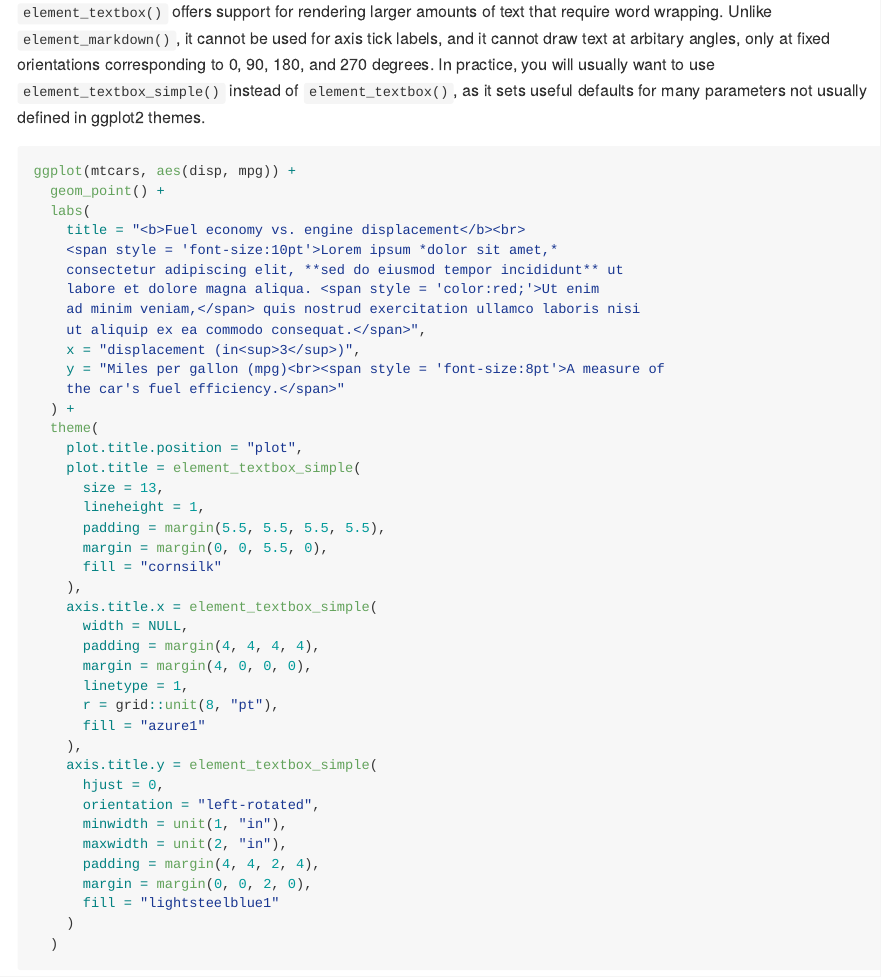
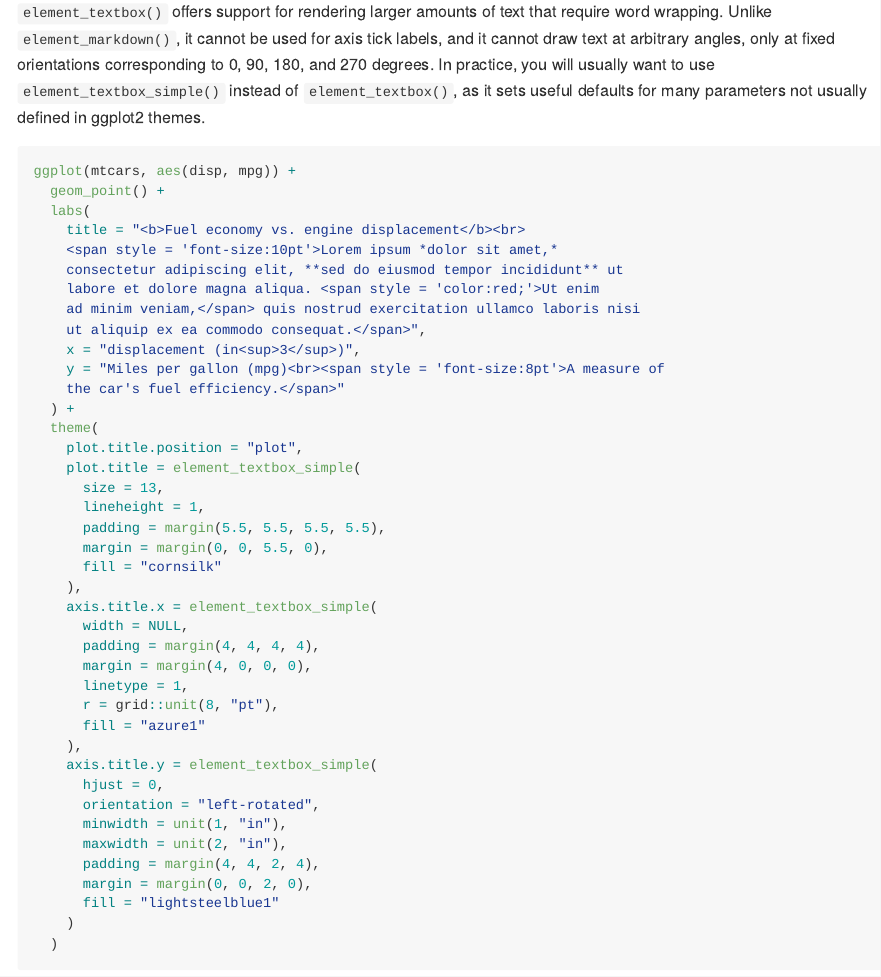
Before and after one commit to wilkelab/ggtext, an R Markdown document (README.Rmd): the page in a window 1100 px wide, from 2070 px down. The pictures show the output file README.md that the author committed with the source, drawn offline in the style of GitHub; long lines of code are wrapped; badge pictures from the web are left out.

Commit message:
fix typos

````diff
--- a/README.Rmd
+++ b/README.Rmd
@@ -98,7 +98,7 @@ ggplot(iris, aes(Species, Sepal.Width)) +
   )
 ```
 
-`element_textbox()` offers support for rendering larger amounts of text that require word wrapping. Unlike `element_markdown()`, it cannot be used for axis tick labels, and it cannot draw text at arbitary angles, only at fixed orientations corresponding to 0, 90, 180, and 270 degrees. In practice, you will usually want to use `element_textbox_simple()` instead of `element_textbox()`, as it sets useful defaults for many parameters not usually defined in ggplot2 themes.
+`element_textbox()` offers support for rendering larger amounts of text that require word wrapping. Unlike `element_markdown()`, it cannot be used for axis tick labels, and it cannot draw text at arbitrary angles, only at fixed orientations corresponding to 0, 90, 180, and 270 degrees. In practice, you will usually want to use `element_textbox_simple()` instead of `element_textbox()`, as it sets useful defaults for many parameters not usually defined in ggplot2 themes.
 
 ```{r}
 ggplot(mtcars, aes(disp, mpg)) +
````
Also changed, not shown: vignettes/plotting_text.Rmd (+1 -1 lines), README.md, 2 other files.
